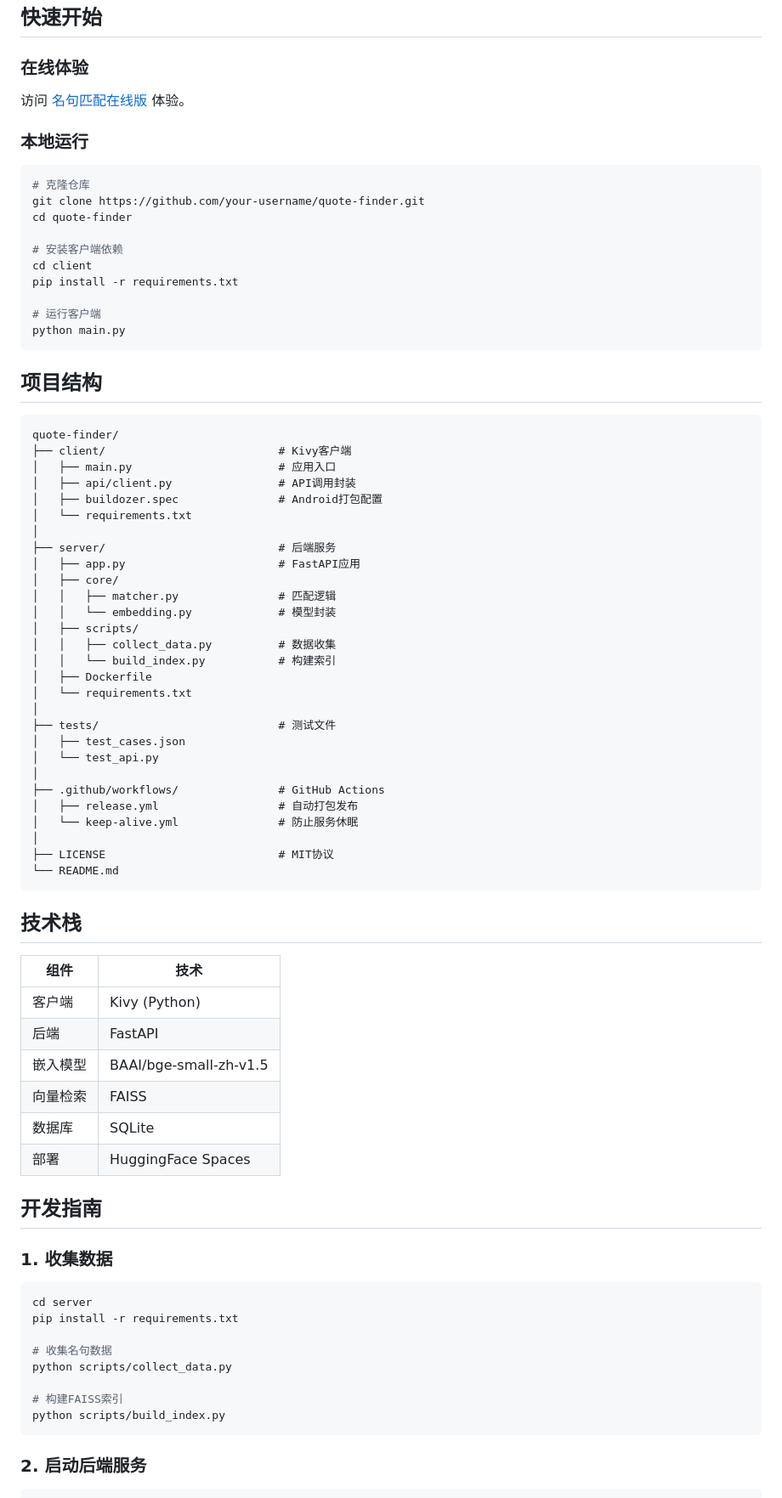
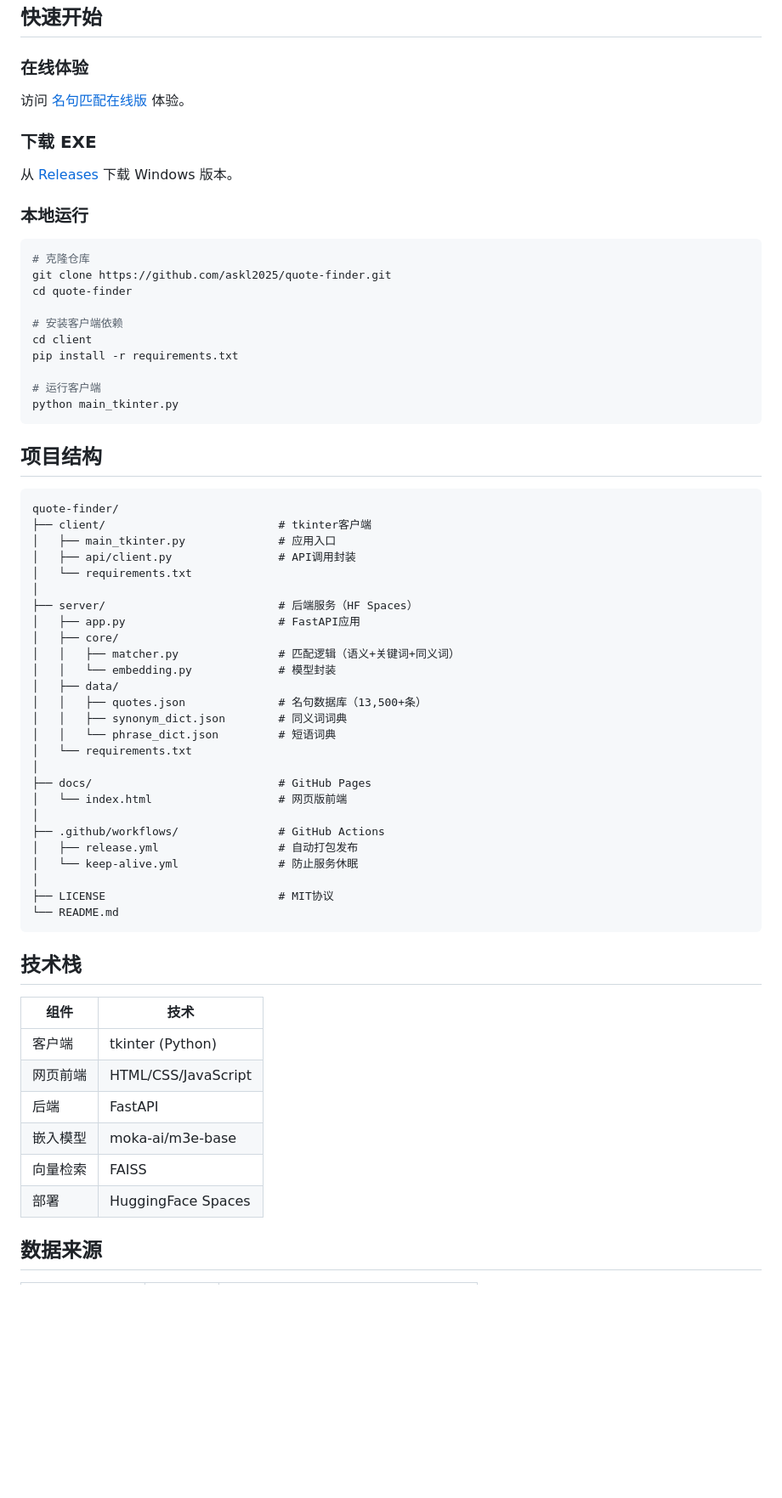
Before and after one commit to askl2025/quote-finder, a Markdown page: README.md, the part around one of its changes. Shown at 85% size. Drawn GitHub-style; blank space fills up the shorter version.

Commit message:
Update README with correct links and info

````diff
--- a/README.md
+++ b/README.md
@@ -24,13 +25,17 @@
 
 ### 在线体验
 
-访问 [名句匹配在线版](https://your-username-quote-finder.hf.space) 体验。
+访问 [名句匹配在线版](https://askl2025.github.io/quote-finder/) 体验。
+
+### 下载 EXE
+
+从 [Releases](https://github.com/askl2025/quote-finder/releases) 下载 Windows 版本。
 
 ### 本地运行
 
 ```bash
 # 克隆仓库
-git clone https://github.com/your-username/quote-finder.git
+git clone https://github.com/askl2025/quote-finder.git
 cd quote-finder
 
 # 安装客户端依赖
@@ -38,33 +43,31 @@ cd client
 pip install -r requirements.txt
 
 # 运行客户端
-python main.py
+python main_tkinter.py
 ```
 
 ## 项目结构
 
 ```
 quote-finder/
-├── client/                          # Kivy客户端
-│   ├── main.py                      # 应用入口
+├── client/                          # tkinter客户端
+│   ├── main_tkinter.py              # 应用入口
 │   ├── api/client.py                # API调用封装
-│   ├── buildozer.spec               # Android打包配置
 │   └── requirements.txt
 │
-├── server/                          # 后端服务
+├── server/                          # 后端服务（HF Spaces）
 │   ├── app.py                       # FastAPI应用
 │   ├── core/
-│   │   ├── matcher.py               # 匹配逻辑
+│   │   ├── matcher.py               # 匹配逻辑（语义+关键词+同义词）
 │   │   └── embedding.py             # 模型封装
-│   ├── scripts/
-│   │   ├── collect_data.py          # 数据收集
-│   │   └── build_index.py           # 构建索引
-│   ├── Dockerfile
+│   ├── data/
+│   │   ├── quotes.json              # 名句数据库（13,500+条）
+│   │   ├── synonym_dict.json        # 同义词词典
+│   │   └── phrase_dict.json         # 短语词典
 │   └── requirements.txt
 │
-├── tests/                           # 测试文件
-│   ├── test_cases.json
-│   └── test_api.py
+├── docs/                            # GitHub Pages
+│   └── index.html                   # 网页版前端
 │
 ├── .github/workflows/               # GitHub Actions
 │   ├── release.yml                  # 自动打包发布
@@ -78,27 +81,12 @@ quote-finder/
 
 | 组件 | 技术 |
 |------|------|
-| 客户端 | Kivy (Python) |
+| 客户端 | tkinter (Python) |
+| 网页前端 | HTML/CSS/JavaScript |
 | 后端 | FastAPI |
-| 嵌入模型 | BAAI/bge-small-zh-v1.5 |
+| 嵌入模型 | moka-ai/m3e-base |
 | 向量检索 | FAISS |
-| 数据库 | SQLite |
 | 部署 | HuggingFace Spaces |
 
-## 开发指南
+## 数据来源
 
-### 1. 收集数据
-
-```bash
-cd server
-pip install -r requirements.txt
-
-# 收集名句数据
-python scripts/collect_data.py
-
-# 构建FAISS索引
-python scripts/build_index.py
-```
-
-### 2. 启动后端服务
-
````
Also changed, not shown: other parts of README.md (+13 -51 lines).
